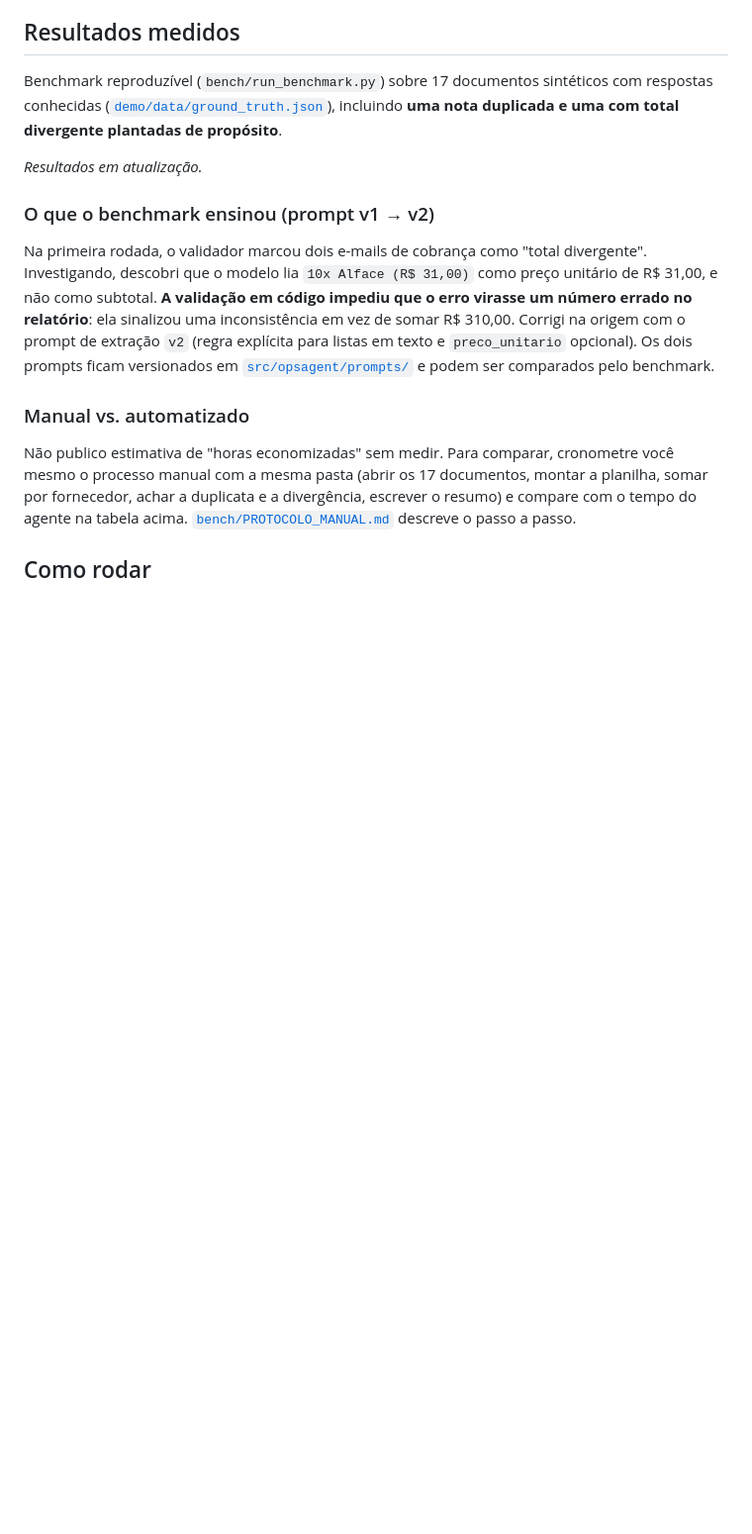
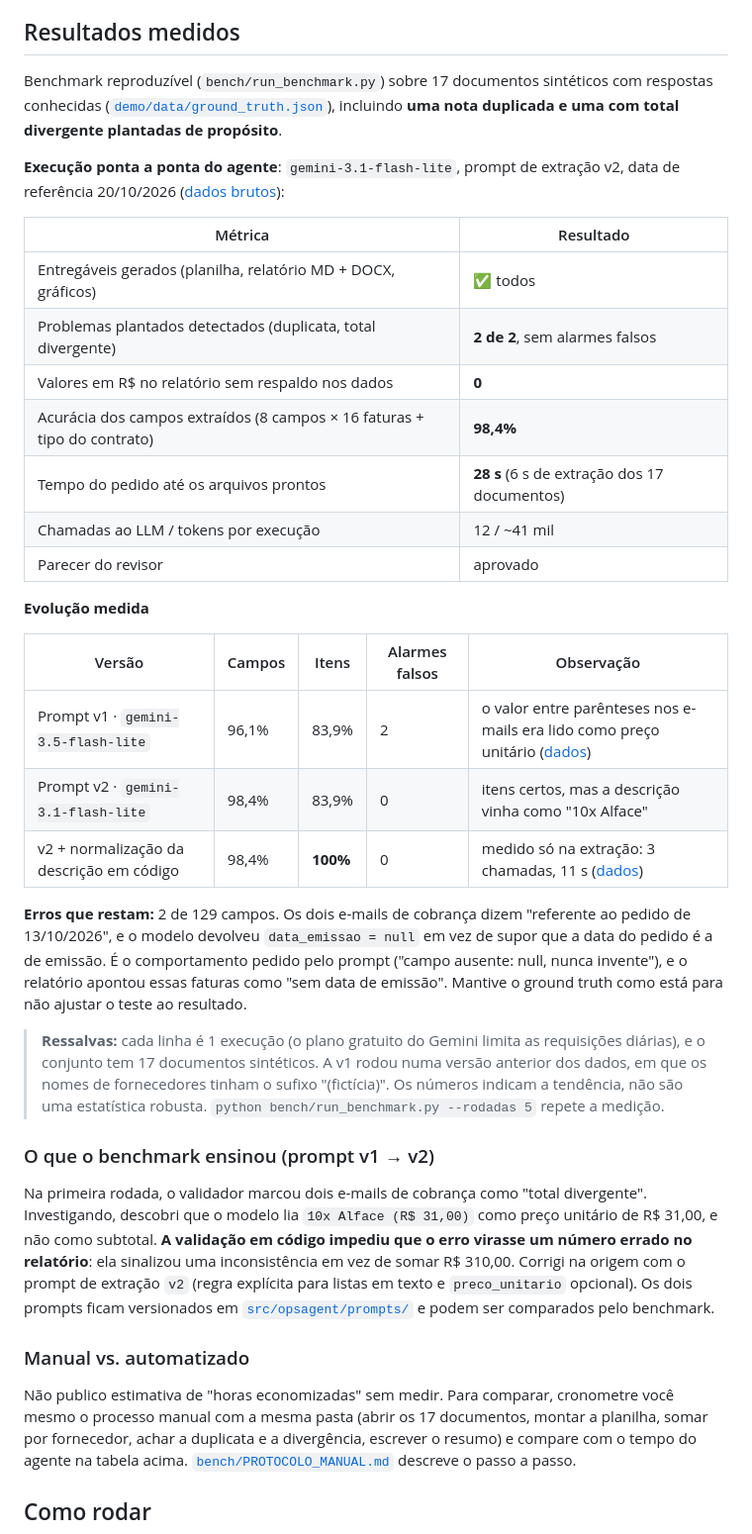
Before and after one commit to henriquecm02/ai-business-operations-agent, a Markdown page: README.md, the part around one of its changes. Shown at 99% size. GitHub-like rendering; blank space fills up the shorter version.

```diff
--- a/README.md
+++ b/README.md
@@ -55,7 +57,29 @@ Princípios que guiaram as decisões (detalhes em [`docs/ARCHITECTURE.md`](docs/
 Benchmark reproduzível (`bench/run_benchmark.py`) sobre 17 documentos sintéticos com respostas conhecidas ([`demo/data/ground_truth.json`](demo/data/ground_truth.json)), incluindo **uma nota duplicada e uma com total divergente plantadas de propósito**.
 
 <!-- RESULTS:START -->
-_Resultados em atualização._
+**Execução ponta a ponta do agente**: `gemini-3.1-flash-lite`, prompt de extração v2, data de referência 20/10/2026 ([dados brutos](bench/results/20261115-2122_gemini-3.1-flash-lite.json)):
+
+| Métrica | Resultado |
+|---|---|
+| Entregáveis gerados (planilha, relatório MD + DOCX, gráficos) | ✅ todos |
+| Problemas plantados detectados (duplicata, total divergente) | **2 de 2**, sem alarmes falsos |
+| Valores em R$ no relatório sem respaldo nos dados | **0** |
+| Acurácia dos campos extraídos (8 campos × 16 faturas + tipo do contrato) | **98,4%** |
+| Tempo do pedido até os arquivos prontos | **28 s** (6 s de extração dos 17 documentos) |
+| Chamadas ao LLM / tokens por execução | 12 / ~41 mil |
+| Parecer do revisor | aprovado |
+
+**Evolução medida**
+
+| Versão | Campos | Itens | Alarmes falsos | Observação |
+|---|---|---|---|---|
+| Prompt v1 · `gemini-3.5-flash-lite` | 96,1% | 83,9% | 2 | o valor entre parênteses nos e-mails era lido como preço unitário ([dados](bench/results/20261115-2055_gemini-3.5-flash-lite.json)) |
+| Prompt v2 · `gemini-3.1-flash-lite` | 98,4% | 83,9% | 0 | itens certos, mas a descrição vinha como "10x Alface" |
+| v2 + normalização da descrição em código | 98,4% | **100%** | 0 | medido só na extração: 3 chamadas, 11 s ([dados](bench/results/20261115-2124_gemini-3.1-flash-lite_extracao.json)) |
+
+**Erros que restam:** 2 de 129 campos. Os dois e-mails de cobrança dizem "referente ao pedido de 13/10/2026", e o modelo devolveu `data_emissao = null` em vez de supor que a data do pedido é a de emissão. É o comportamento pedido pelo prompt ("campo ausente: null, nunca invente"), e o relatório apontou essas faturas como "sem data de emissão". Mantive o ground truth como está para não ajustar o teste ao resultado.
+
+> **Ressalvas:** cada linha é 1 execução (o plano gratuito do Gemini limita as requisições diárias), e o conjunto tem 17 documentos sintéticos. A v1 rodou numa versão anterior dos dados, em que os nomes de fornecedores tinham o sufixo "(fictícia)". Os números indicam a tendência, não são uma estatística robusta. `python bench/run_benchmark.py --rodadas 5` repete a medição.
 <!-- RESULTS:END -->
 
 ### O que o benchmark ensinou (prompt v1 → v2)
```
Also changed, not shown: other parts of README.md (+3 -1 lines), bench/results/20261115-2122_gemini-3.1-flash-lite.md (added, +13 -0 lines), examples/relatorio_executivo.md (added, +27 -0 lines), examples/grafico_categoria.png (added), examples/grafico_fornecedor.png (added), 8 other files.
